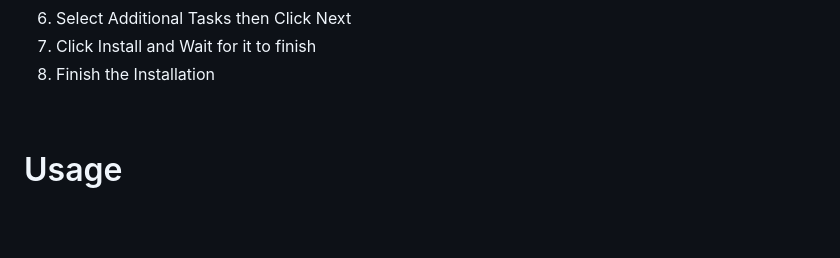
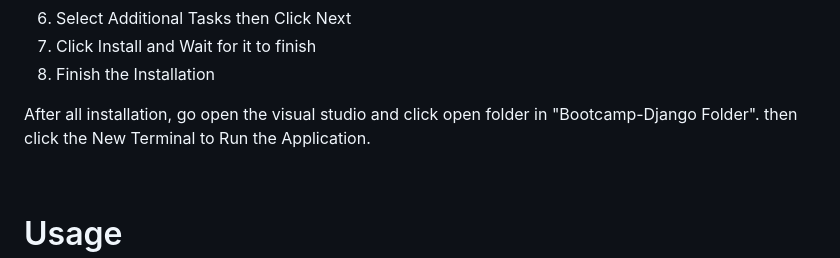
Before and after one commit to Hexzanity/CRUD-DJANGO, a Markdown page: README.md, the part around one of its changes. GitHub-like rendering; blank space fills up the shorter version.

```diff
--- a/README.md
+++ b/README.md
@@ -78,6 +79,9 @@ That's it! Django should now be installed on your system. You can start creating
 6. Select Additional Tasks then Click Next
 7. Click Install and Wait for it to finish
 8. Finish the Installation
+
+After all installation, go open the visual studio and click open folder in "Bootcamp-Django Folder".
+then click the New Terminal to Run the Application.
 
 <br> </br>
 
```
Also changed, not shown: other parts of README.md (+1 -0 lines).
